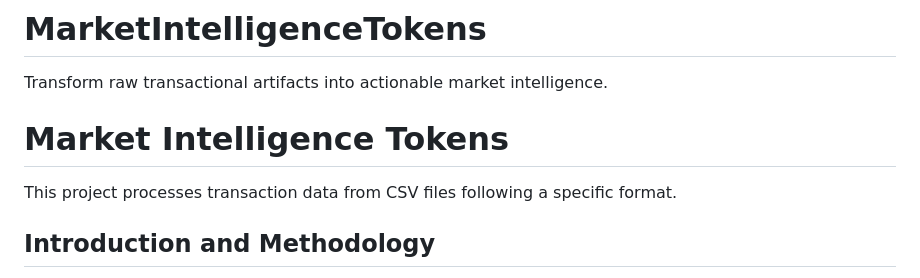
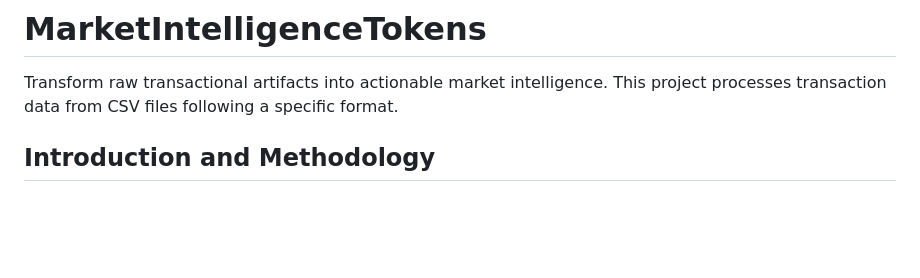
Before and after one commit to RobertoMVB/MarketIntelligenceTokens, a Markdown page: README.md, the part around the change. Drawn GitHub-style; blank space fills up the shorter version.

Commit message:
Simplify README by removing duplicate title
Removed redundant project title from README.

```diff
--- a/README.md
+++ b/README.md
@@ -1,8 +1,5 @@
 # MarketIntelligenceTokens
 Transform raw transactional artifacts into actionable market intelligence.
-
-# Market Intelligence Tokens
-
 This project processes transaction data from CSV files following a specific format.
 
 ## Introduction and Methodology
```
